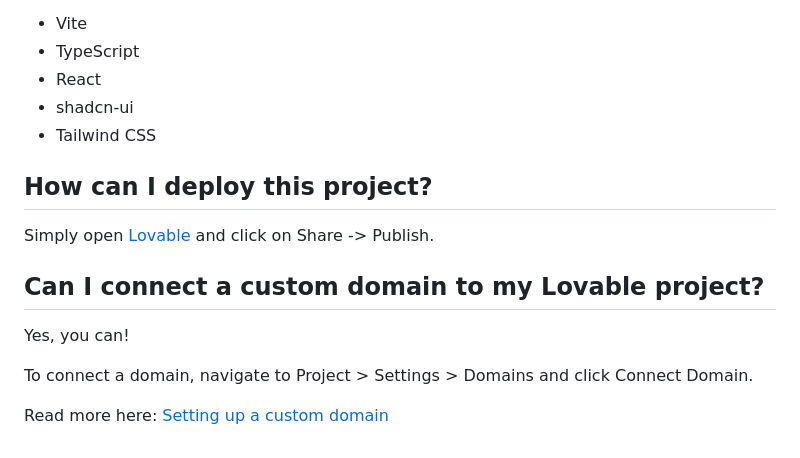
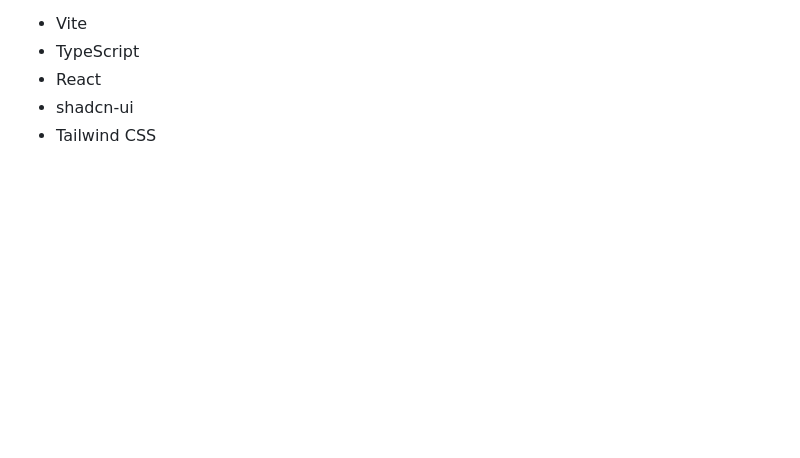
Before and after one commit to alhasnalshrif/hierovision, a Markdown page: README.md, the part around the change. Drawn GitHub-style; blank space fills up the shorter version.

Commit message:
Remove deployment and custom domain connection instructions from README.md

```diff
--- a/README.md
+++ b/README.md
@@ -230,15 +230,3 @@ For support and questions:
 - React
 - shadcn-ui
 - Tailwind CSS
-
-## How can I deploy this project?
-
-Simply open [Lovable](https://lovable.dev/projects/c00b5d18-229d-4c9e-908f-ae2274767b8b) and click on Share -> Publish.
-
-## Can I connect a custom domain to my Lovable project?
-
-Yes, you can!
-
-To connect a domain, navigate to Project > Settings > Domains and click Connect Domain.
-
-Read more here: [Setting up a custom domain](https://docs.lovable.dev/tips-tricks/custom-domain#step-by-step-guide)
```
